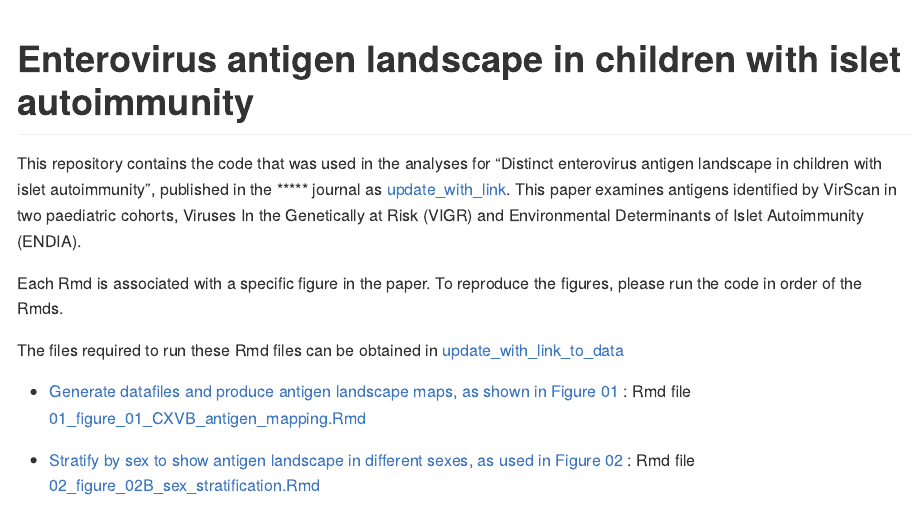
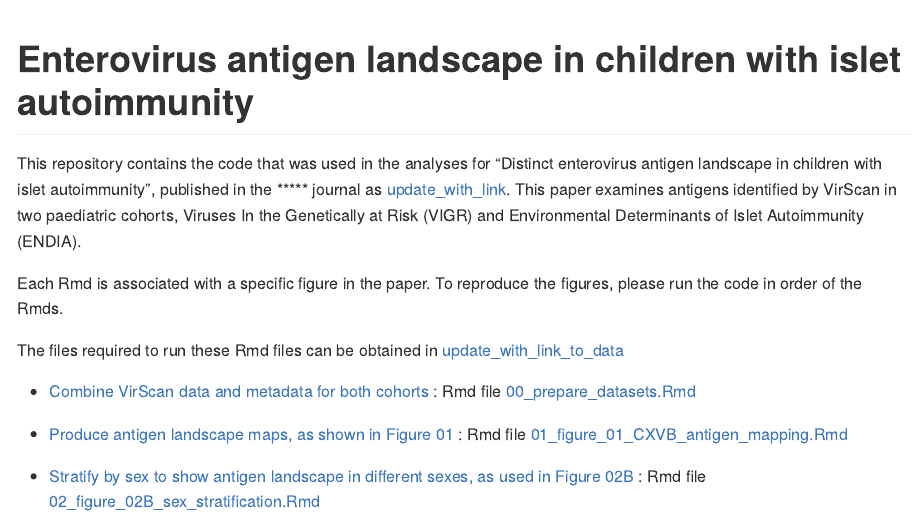
Before and after one commit to TheWookHub/enterovirus-antigens-kids-w-IA, an R Markdown document (README.Rmd): the page in a window 1100 px wide, from its top. The pictures show the output file README.md that the author committed with the source, drawn offline in the style of GitHub.

Commit message:
included Rmd and md 00

```diff
--- a/README.Rmd
+++ b/README.Rmd
@@ -15,8 +15,11 @@ Each Rmd is associated with a specific figure in the paper. To reproduce the fig
 
 The files required to run these Rmd files can be obtained in [update_with_link_to_data]()
 
--   [Generate datafiles and produce antigen landscape maps, as shown in Figure 01](01_figure_01_CXVB_antigen_mapping.md) : Rmd file
+-   [Combine VirScan data and metadata for both cohorts](00_prepare_datasets.md) : Rmd file
+    [00_prepare_datasets.Rmd](00_prepare_datasets.Rmd)
+
+-   [Produce antigen landscape maps, as shown in Figure 01](01_figure_01_CXVB_antigen_mapping.md) : Rmd file
     [01_figure_01_CXVB_antigen_mapping.Rmd](01_figure_01_CXVB_antigen_mapping.Rmd)
 
--   [Stratify by sex to show antigen landscape in different sexes, as used in Figure 02](02_figure_02B_sex_stratification.md) : Rmd file
+-   [Stratify by sex to show antigen landscape in different sexes, as used in Figure 02B](02_figure_02B_sex_stratification.md) : Rmd file
     [02_figure_02B_sex_stratification.Rmd](02_figure_02B_sex_stratification.Rmd)
```
Also changed, not shown: README.md.
